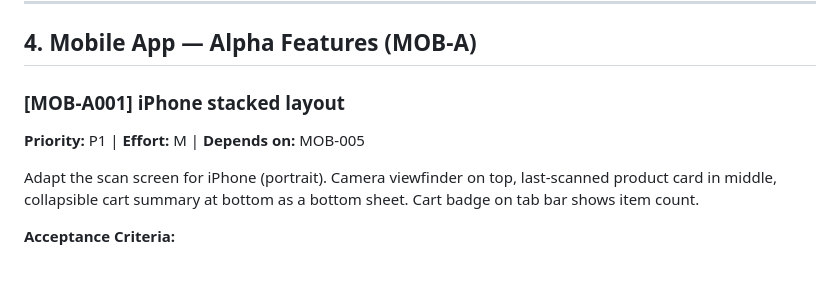
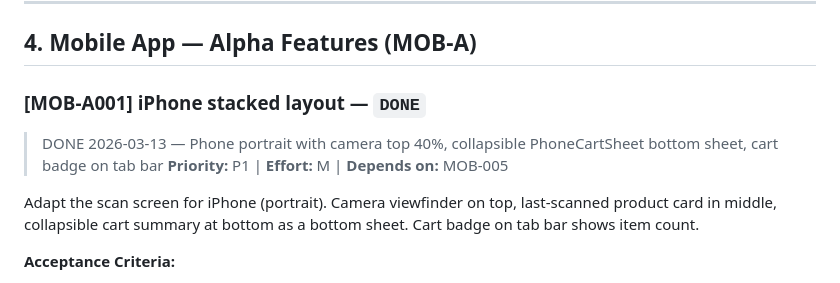
Before and after one commit to mauritsajournal/POS-order-scanner, a Markdown page: docs/tickets.md, the part around the change. Rendered like a GitHub page.

Commit message:
docs: mark ticket #MOB-A001 as complete

```diff
--- a/docs/tickets.md
+++ b/docs/tickets.md
@@ -512,7 +512,8 @@ Implement network quality detection hook. Detect offline, poor connection (2G),
 
 ## 4. Mobile App — Alpha Features (MOB-A)
 
-### [MOB-A001] iPhone stacked layout
+### [MOB-A001] iPhone stacked layout — `DONE`
+> DONE 2026-03-13 — Phone portrait with camera top 40%, collapsible PhoneCartSheet bottom sheet, cart badge on tab bar
 **Priority:** P1 | **Effort:** M | **Depends on:** MOB-005
 
 Adapt the scan screen for iPhone (portrait). Camera viewfinder on top, last-scanned product card in middle, collapsible cart summary at bottom as a bottom sheet. Cart badge on tab bar shows item count.
```
